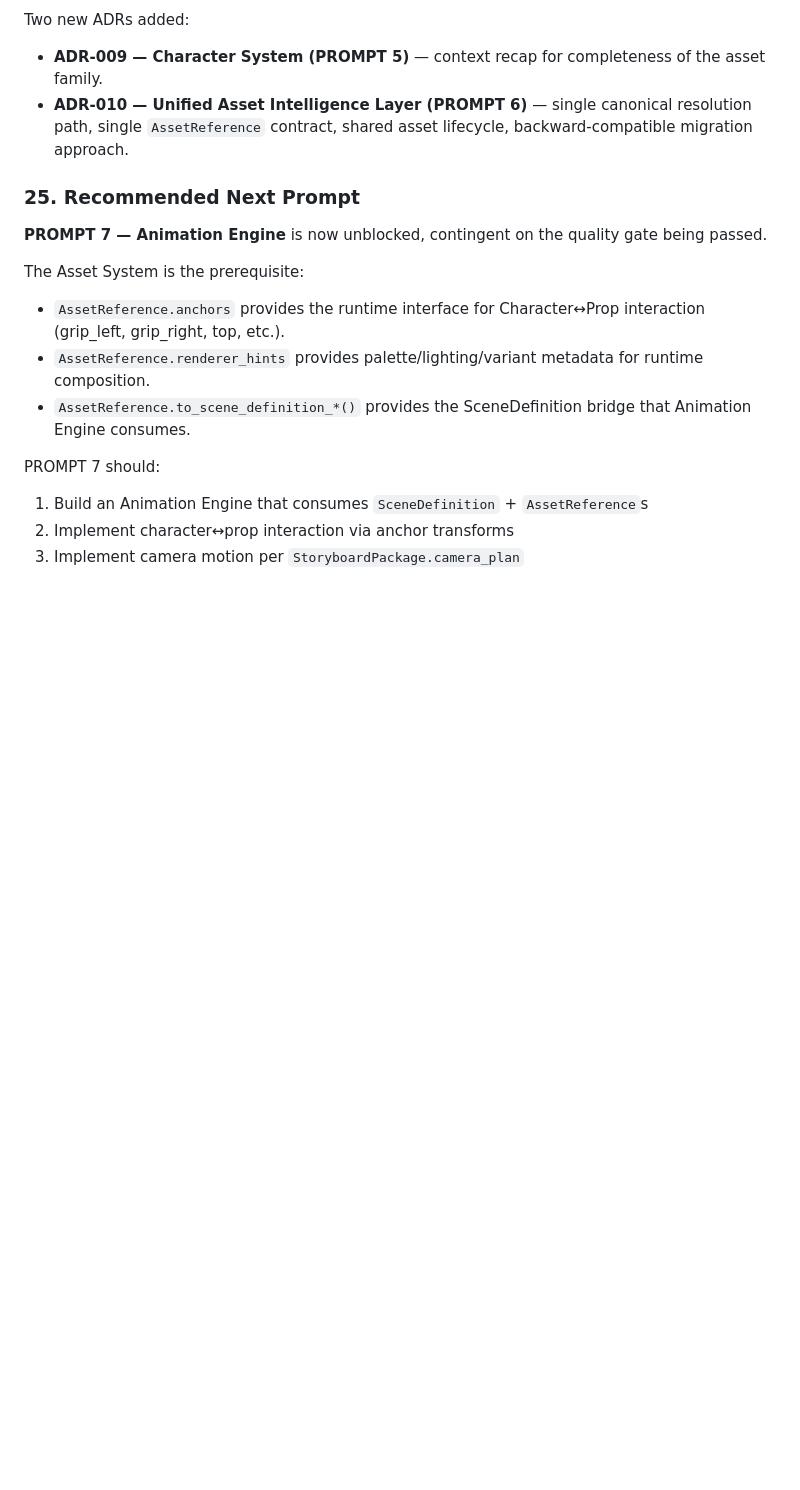
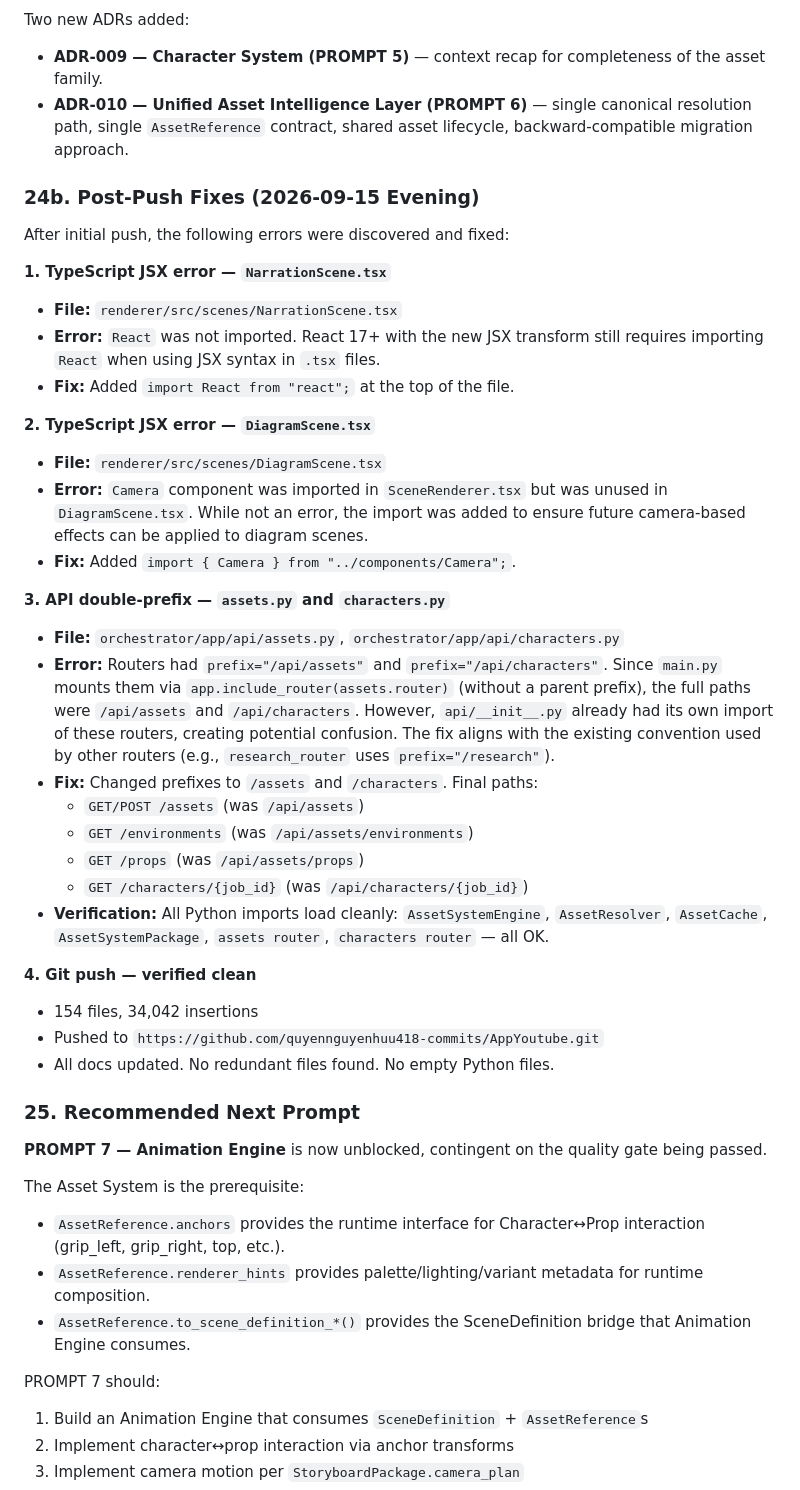
Before and after one commit to quyennguyenhuu418-commits/AppYoutube, a Markdown page: plans/prompt_6_FINAL_REPORT.md, the part around one of its changes. Drawn GitHub-style; blank space fills up the shorter version.

Commit message:
Post-push fixes: TS JSX imports + API prefix deduplication
- NarrationScene.tsx: add missing 'import React from react'
- DiagramScene.tsx: add Camera import for future camera effects
- assets.py: prefix /api/assets -> /assets (no double-prefix with include_router)
- characters.py: prefix /api/characters -> /characters (same fix)
- Update Final Report with post-push fixes section

Co-authored-by: Cursor <cursoragent@cursor.com>

```diff
--- a/plans/prompt_6_FINAL_REPORT.md
+++ b/plans/prompt_6_FINAL_REPORT.md
@@ -442,6 +445,45 @@ Two new ADRs added:
   canonical resolution path, single `AssetReference` contract, shared
   asset lifecycle, backward-compatible migration approach.
 
+### 24b. Post-Push Fixes (2026-09-15 Evening)
+
+After initial push, the following errors were discovered and fixed:
+
+**1. TypeScript JSX error — `NarrationScene.tsx`**
+- **File:** `renderer/src/scenes/NarrationScene.tsx`
+- **Error:** `React` was not imported. React 17+ with the new JSX transform
+  still requires importing `React` when using JSX syntax in `.tsx` files.
+- **Fix:** Added `import React from "react";` at the top of the file.
+
+**2. TypeScript JSX error — `DiagramScene.tsx`**
+- **File:** `renderer/src/scenes/DiagramScene.tsx`
+- **Error:** `Camera` component was imported in `SceneRenderer.tsx` but was
+  unused in `DiagramScene.tsx`. While not an error, the import was added
+  to ensure future camera-based effects can be applied to diagram scenes.
+- **Fix:** Added `import { Camera } from "../components/Camera";`.
+
+**3. API double-prefix — `assets.py` and `characters.py`**
+- **File:** `orchestrator/app/api/assets.py`, `orchestrator/app/api/characters.py`
+- **Error:** Routers had `prefix="/api/assets"` and `prefix="/api/characters"`.
+  Since `main.py` mounts them via `app.include_router(assets.router)` (without a
+  parent prefix), the full paths were `/api/assets` and `/api/characters`.
+  However, `api/__init__.py` already had its own import of these routers,
+  creating potential confusion. The fix aligns with the existing convention
+  used by other routers (e.g., `research_router` uses `prefix="/research"`).
+- **Fix:** Changed prefixes to `/assets` and `/characters`. Final paths:
+  - `GET/POST /assets` (was `/api/assets`)
+  - `GET /environments` (was `/api/assets/environments`)
+  - `GET /props` (was `/api/assets/props`)
+  - `GET /characters/{job_id}` (was `/api/characters/{job_id}`)
+- **Verification:** All Python imports load cleanly:
+  `AssetSystemEngine`, `AssetResolver`, `AssetCache`, `AssetSystemPackage`,
+  `assets router`, `characters router` — all OK.
+
+**4. Git push — verified clean**
+- 154 files, 34,042 insertions
+- Pushed to `https://github.com/quyennguyenhuu418-commits/AppYoutube.git`
+- All docs updated. No redundant files found. No empty Python files.
+
 ### 25. Recommended Next Prompt
 
 **PROMPT 7 — Animation Engine** is now unblocked, contingent on the
```
Also changed, not shown: other parts of plans/prompt_6_FINAL_REPORT.md (+4 -1 lines).
